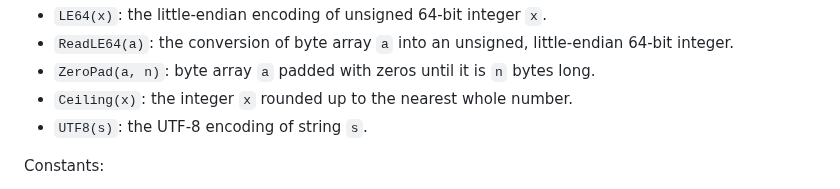
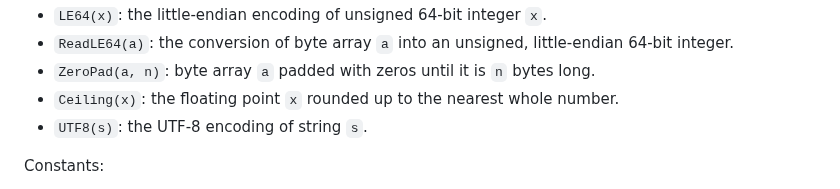
Before and after one commit to samuel-lucas6/draft-lucas-bkdf, a Markdown page: draft-lucas-balloon-hashing.md, the part around the change. Drawn GitHub-style.

Commit message:
integer -> floating point
As discussed in #14.

```diff
--- a/draft-lucas-balloon-hashing.md
+++ b/draft-lucas-balloon-hashing.md
@@ -186,7 +186,7 @@ Operations:
 - `LE64(x)`: the little-endian encoding of unsigned 64-bit integer `x`.
 - `ReadLE64(a)`: the conversion of byte array `a` into an unsigned, little-endian 64-bit integer.
 - `ZeroPad(a, n)`: byte array `a` padded with zeros until it is `n` bytes long.
-- `Ceiling(x)`: the integer `x` rounded up to the nearest whole number.
+- `Ceiling(x)`: the floating point `x` rounded up to the nearest whole number.
 - `UTF8(s)`: the UTF-8 encoding of string `s`.
 
 Constants:
```
